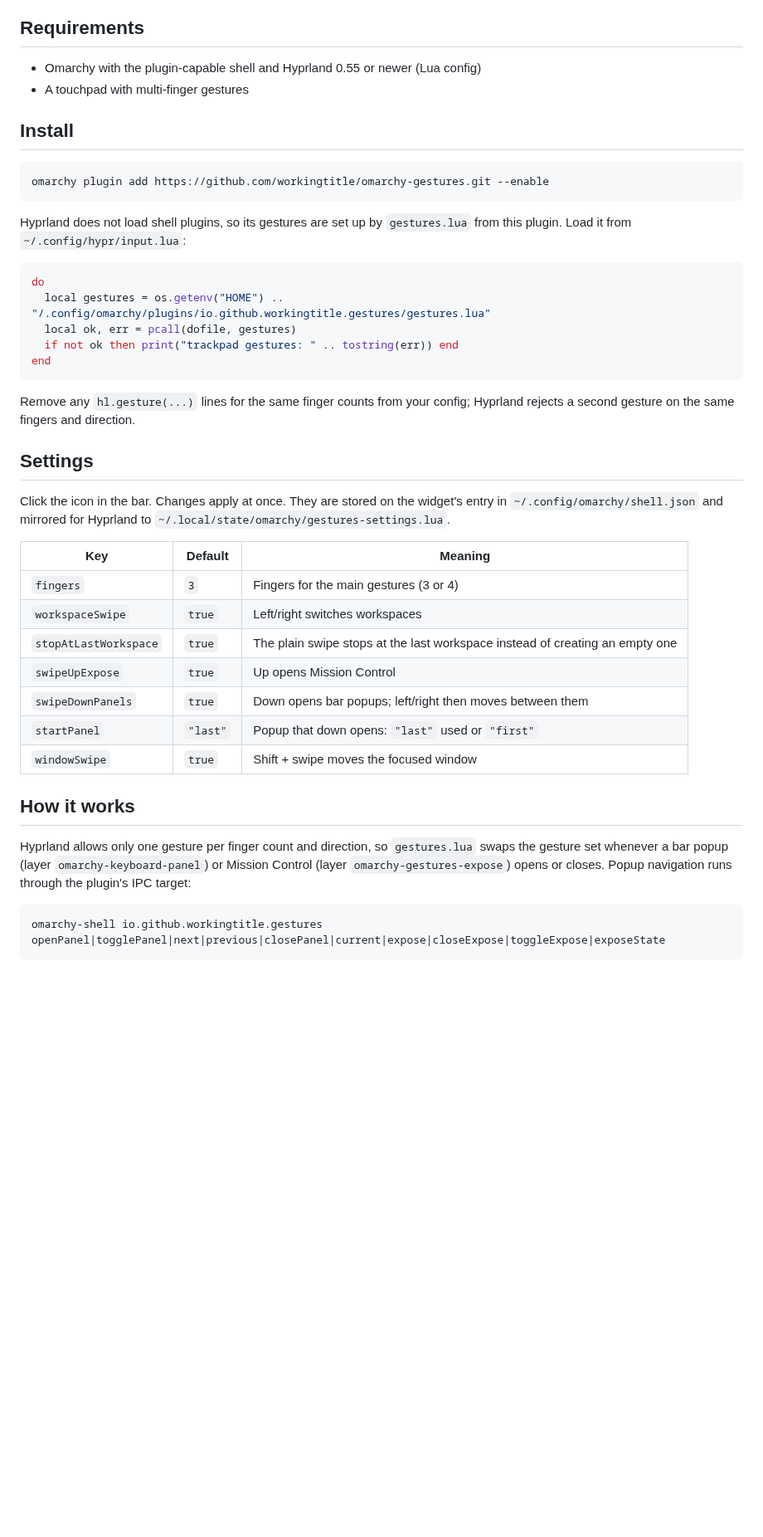
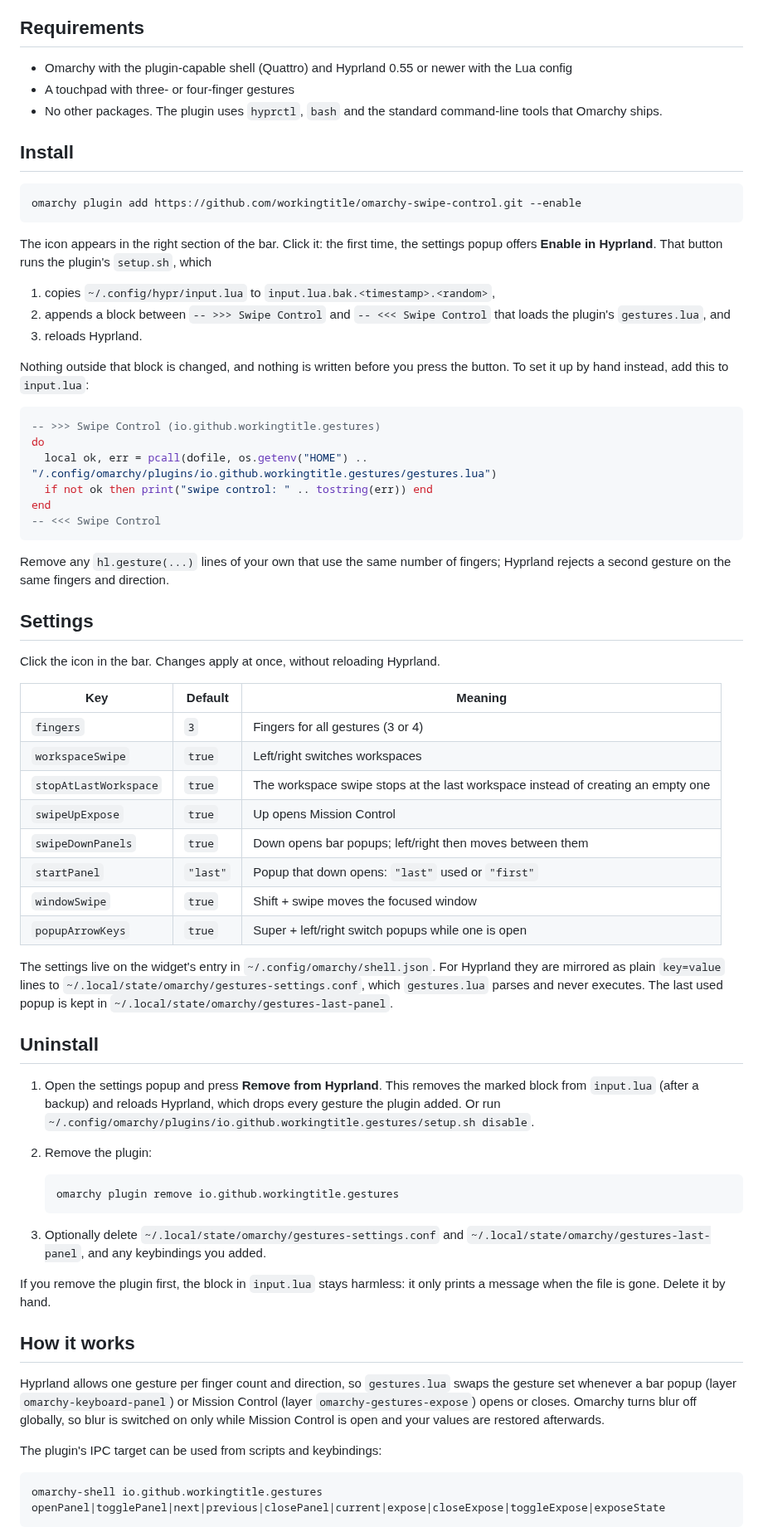
Before and after one commit to workingtitle/omarchy-swipe-control, a Markdown page: README.md, the part around one of its changes. Shown at 83% size. Rendered like a GitHub page; blank space fills up the shorter version.

````diff
--- a/README.md
+++ b/README.md
@@ -57,51 +59,89 @@ o.bind("SUPER + B", "Bar popups", "omarchy-shell -q io.github.workingtitle.gestu
 ## Requirements
 
-- Omarchy with the plugin-capable shell and Hyprland 0.55 or newer (Lua config)
-- A touchpad with multi-finger gestures
+- Omarchy with the plugin-capable shell (Quattro) and Hyprland 0.55 or newer
+  with the Lua config
+- A touchpad with three- or four-finger gestures
+- No other packages. The plugin uses `hyprctl`, `bash` and the standard
+  command-line tools that Omarchy ships.
 
 ## Install
 
 ```sh
-omarchy plugin add https://github.com/workingtitle/omarchy-gestures.git --enable
+omarchy plugin add https://github.com/workingtitle/omarchy-swipe-control.git --enable
 ```
 
-Hyprland does not load shell plugins, so its gestures are set up by
-`gestures.lua` from this plugin. Load it from `~/.config/hypr/input.lua`:
+The icon appears in the right section of the bar. Click it: the first time,
+the settings popup offers **Enable in Hyprland**. That button runs the
+plugin's `setup.sh`, which
+
+1. copies `~/.config/hypr/input.lua` to `input.lua.bak.<timestamp>.<random>`,
+2. appends a block between `-- >>> Swipe Control` and `-- <<< Swipe Control`
+   that loads the plugin's `gestures.lua`, and
+3. reloads Hyprland.
+
+Nothing outside that block is changed, and nothing is written before you press
+the button. To set it up by hand instead, add this to `input.lua`:
 
 ```lua
+-- >>> Swipe Control (io.github.workingtitle.gestures)
 do
-  local gestures = os.getenv("HOME") .. "/.config/omarchy/plugins/io.github.workingtitle.gestures/gestures.lua"
-  local ok, err = pcall(dofile, gestures)
-  if not ok then print("trackpad gestures: " .. tostring(err)) end
+  local ok, err = pcall(dofile, os.getenv("HOME") .. "/.config/omarchy/plugins/io.github.workingtitle.gestures/gestures.lua")
+  if not ok then print("swipe control: " .. tostring(err)) end
 end
+-- <<< Swipe Control
 ```
 
-Remove any `hl.gesture(...)` lines for the same finger counts from your config;
-Hyprland rejects a second gesture on the same fingers and direction.
+Remove any `hl.gesture(...)` lines of your own that use the same number of
+fingers; Hyprland rejects a second gesture on the same fingers and direction.
 
 ## Settings
 
-Click the icon in the bar. Changes apply at once. They are stored on the
-widget's entry in `~/.config/omarchy/shell.json` and mirrored for Hyprland to
-`~/.local/state/omarchy/gestures-settings.lua`.
+Click the icon in the bar. Changes apply at once, without reloading Hyprland.
 
 | Key | Default | Meaning |
 |---|---|---|
-| `fingers` | `3` | Fingers for the main gestures (3 or 4) |
+| `fingers` | `3` | Fingers for all gestures (3 or 4) |
 | `workspaceSwipe` | `true` | Left/right switches workspaces |
-| `stopAtLastWorkspace` | `true` | The plain swipe stops at the last workspace instead of creating an empty one |
+| `stopAtLastWorkspace` | `true` | The workspace swipe stops at the last workspace instead of creating an empty one |
 | `swipeUpExpose` | `true` | Up opens Mission Control |
 | `swipeDownPanels` | `true` | Down opens bar popups; left/right then moves between them |
 | `startPanel` | `"last"` | Popup that down opens: `"last"` used or `"first"` |
 | `windowSwipe` | `true` | Shift + swipe moves the focused window |
+| `popupArrowKeys` | `true` | Super + left/right switch popups while one is open |
+
+The settings live on the widget's entry in `~/.config/omarchy/shell.json`. For
+Hyprland they are mirrored as plain `key=value` lines to
+`~/.local/state/omarchy/gestures-settings.conf`, which `gestures.lua` parses
+and never executes. The last used popup is kept in
+`~/.local/state/omarchy/gestures-last-panel`.
+
+## Uninstall
+
+1. Open the settings popup and press **Remove from Hyprland**. This removes the
+   marked block from `input.lua` (after a backup) and reloads Hyprland, which
+   drops every gesture the plugin added. Or run
+   `~/.config/omarchy/plugins/io.github.workingtitle.gestures/setup.sh disable`.
+2. Remove the plugin:
+
+   ```sh
+   omarchy plugin remove io.github.workingtitle.gestures
+   ```
+
+3. Optionally delete `~/.local/state/omarchy/gestures-settings.conf` and
+   `~/.local/state/omarchy/gestures-last-panel`, and any keybindings you added.
+
+If you remove the plugin first, the block in `input.lua` stays harmless: it
+only prints a message when the file is gone. Delete it by hand.
 
 ## How it works
 
-Hyprland allows only one gesture per finger count and direction, so
-`gestures.lua` swaps the gesture set whenever a bar popup (layer
-`omarchy-keyboard-panel`) or Mission Control (layer `omarchy-gestures-expose`)
-opens or closes. Popup navigation runs through the
-plugin's IPC target:
+Hyprland allows one gesture per finger count and direction, so `gestures.lua`
+swaps the gesture set whenever a bar popup (layer `omarchy-keyboard-panel`) or
+Mission Control (layer `omarchy-gestures-expose`) opens or closes. Omarchy
+turns blur off globally, so blur is switched on only while Mission Control is
+open and your values are restored afterwards.
+
+The plugin's IPC target can be used from scripts and keybindings:
 
 ```sh
 omarchy-shell io.github.workingtitle.gestures openPanel|togglePanel|next|previous|closePanel|current|expose|closeExpose|toggleExpose|exposeState
````
Also changed, not shown: other parts of README.md (+39 -36 lines), preview.png, 4 other files.
